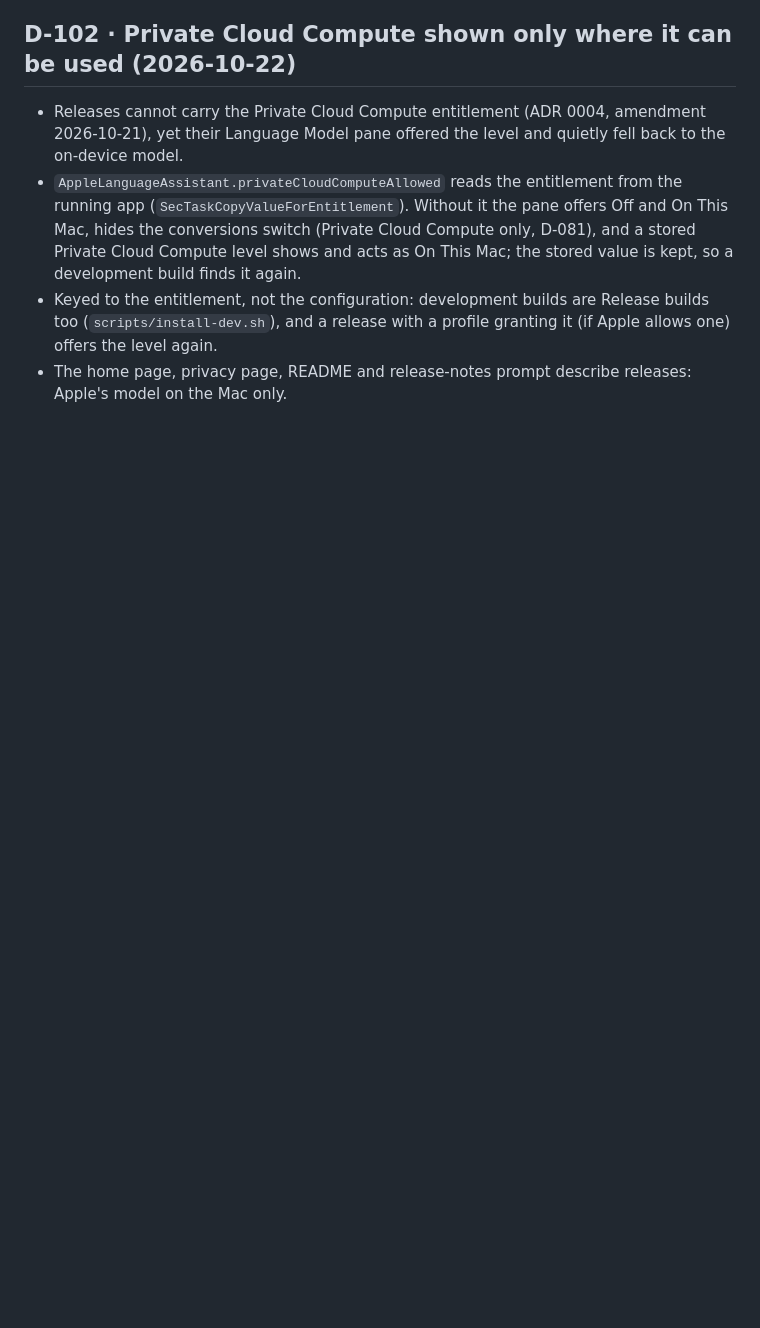
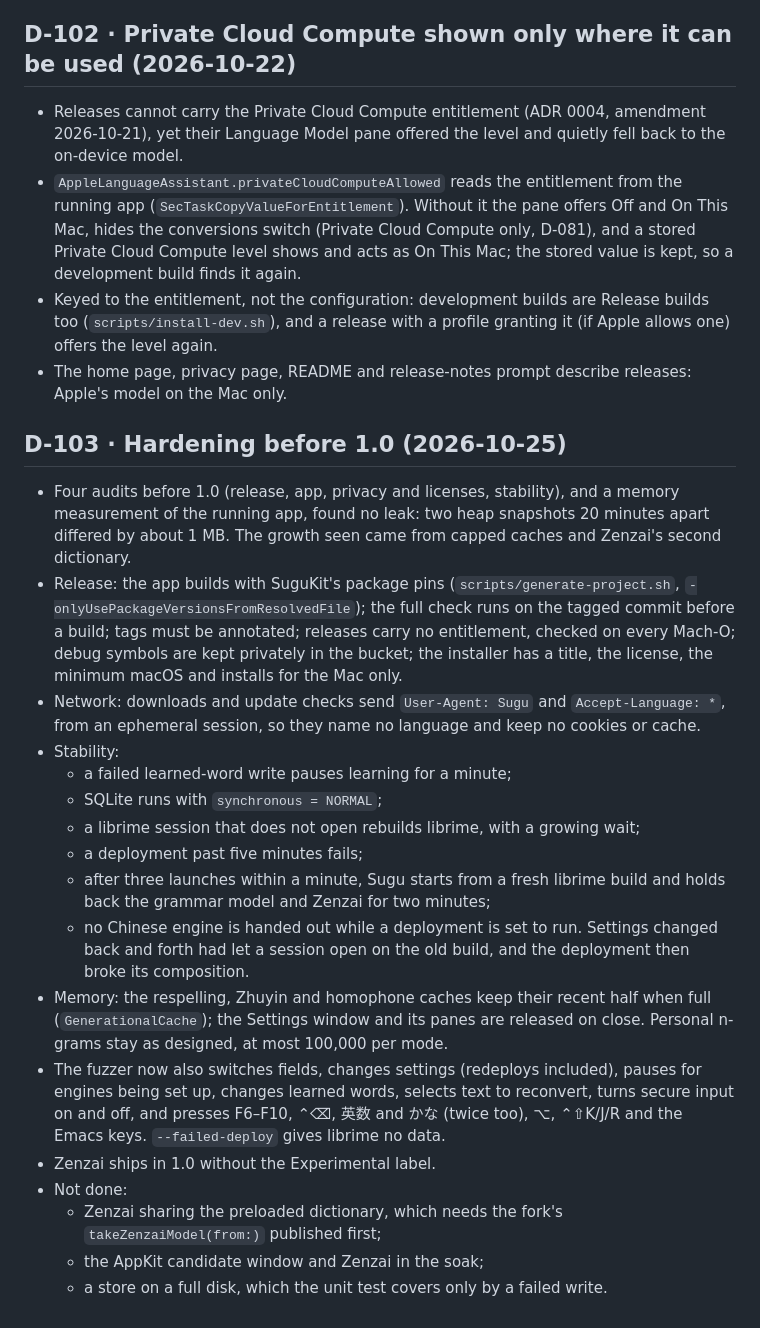
Before and after one commit to PythonShe/sugu, a Markdown page: decision.md, the part around the change. Drawn GitHub-style; blank space fills up the shorter version.

Commit message:
docs(workspace): record the hardening before 1.0 (D-103)

```diff
--- a/decision.md
+++ b/decision.md
@@ -1952,3 +1952,46 @@ checked against the code before it was changed.
   profile granting it (if Apple allows one) offers the level again.
 - The home page, privacy page, README and release-notes prompt describe
   releases: Apple's model on the Mac only.
+
+## D-103 · Hardening before 1.0 (2026-10-25)
+- Four audits before 1.0 (release, app, privacy and licenses,
+  stability), and a memory measurement of the running app, found no
+  leak: two heap snapshots 20 minutes apart differed by about 1 MB. The
+  growth seen came from capped caches and Zenzai's second dictionary.
+- Release: the app builds with SuguKit's package pins
+  (`scripts/generate-project.sh`, `-onlyUsePackageVersionsFromResolvedFile`);
+  the full check runs on the tagged commit before a build; tags must be
+  annotated; releases carry no entitlement, checked on every Mach-O;
+  debug symbols are kept privately in the bucket; the installer has a
+  title, the license, the minimum macOS and installs for the Mac only.
+- Network: downloads and update checks send `User-Agent: Sugu` and
+  `Accept-Language: *`, from an ephemeral session, so they name no
+  language and keep no cookies or cache.
+- Stability:
+  - a failed learned-word write pauses learning for a minute;
+  - SQLite runs with `synchronous = NORMAL`;
+  - a librime session that does not open rebuilds librime, with a
+    growing wait;
+  - a deployment past five minutes fails;
+  - after three launches within a minute, Sugu starts from a fresh
+    librime build and holds back the grammar model and Zenzai for two
+    minutes;
+  - no Chinese engine is handed out while a deployment is set to run.
+    Settings changed back and forth had let a session open on the old
+    build, and the deployment then broke its composition.
+- Memory: the respelling, Zhuyin and homophone caches keep their recent
+  half when full (`GenerationalCache`); the Settings window and its panes
+  are released on close. Personal n-grams stay as designed, at most
+  100,000 per mode.
+- The fuzzer now also switches fields, changes settings (redeploys
+  included), pauses for engines being set up, changes learned words,
+  selects text to reconvert, turns secure input on and off, and presses
+  F6–F10, ⌃⌫, 英数 and かな (twice too), ⌥, ⌃⇧K/J/R and the Emacs keys.
+  `--failed-deploy` gives librime no data.
+- Zenzai ships in 1.0 without the Experimental label.
+- Not done:
+  - Zenzai sharing the preloaded dictionary, which needs the fork's
+    `takeZenzaiModel(from:)` published first;
+  - the AppKit candidate window and Zenzai in the soak;
+  - a store on a full disk, which the unit test covers only by a failed
+    write.
```
Also changed, not shown: progress.md (+22 -0 lines), todo.md (+12 -1 lines).
